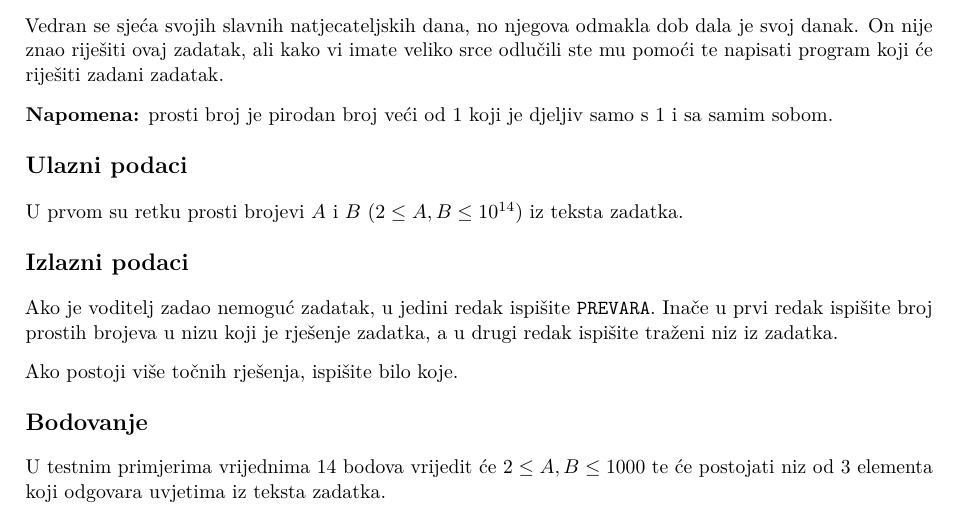
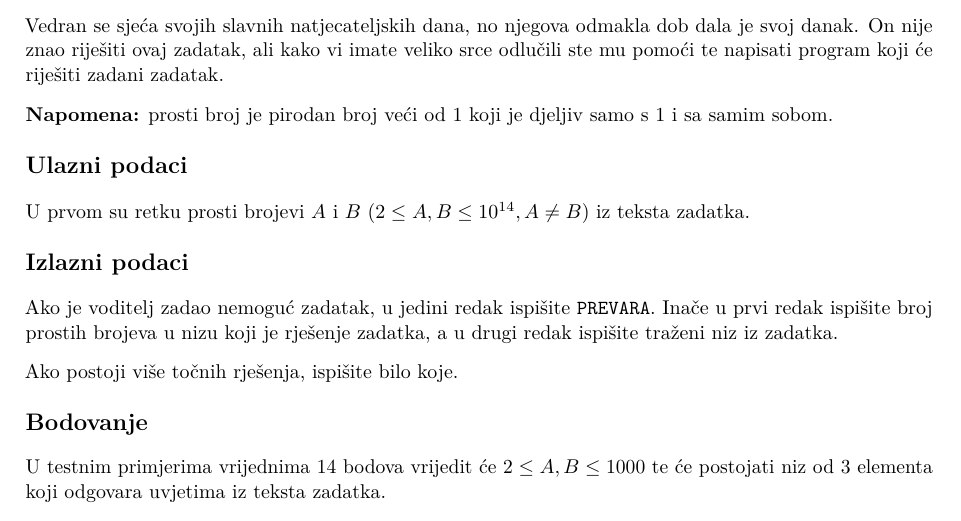
Before and after one commit to mkisic/HONI-19-20, a LaTeX document (1/zadaci.tex, which reads 1/lutrija/lutrija.tex): part of page 5 of 8, cut so that both start at the same text. The pictures show the PDF file 1/zadaci.pdf that the author committed with the source.

Commit message:
Azurirana ogranicenja u tekstu lutrije

```diff
--- a/1/lutrija/lutrija.tex
+++ b/1/lutrija/lutrija.tex
@@ -41,7 +41,7 @@ s $1$ i sa samim sobom.
 %%%%%%%%%%%%%%%%%%%%%%%%%%%%%%%%%%%%%%%%%%%%%%%%%%%%%%%%%%%%%%%%%%%%%%
 % Input
 \subsection*{Ulazni podaci}
-U prvom su retku prosti brojevi $A$ i $B$ $(2 \le A, B \le 10^{14})$ iz teksta
+U prvom su retku prosti brojevi $A$ i $B$ $(2 \le A, B \le 10^{14}, A \ne B)$ iz teksta
 zadatka.
 
 %%%%%%%%%%%%%%%%%%%%%%%%%%%%%%%%%%%%%%%%%%%%%%%%%%%%%%%%%%%%%%%%%%%%%%
```
Also changed, not shown: 1/zadaci.pdf.
